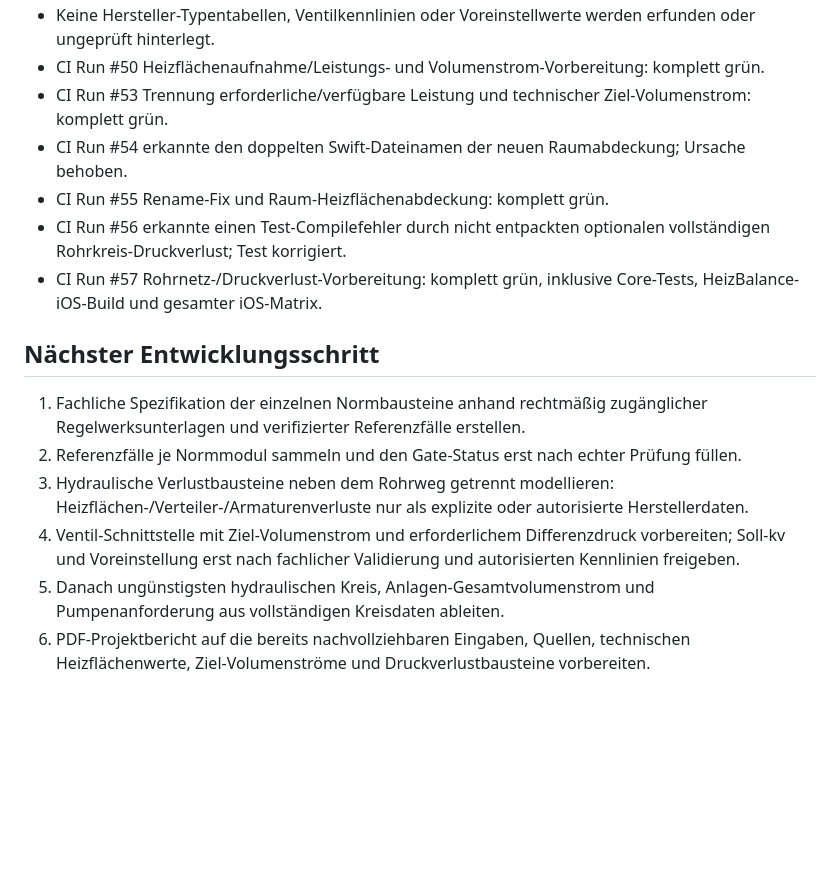
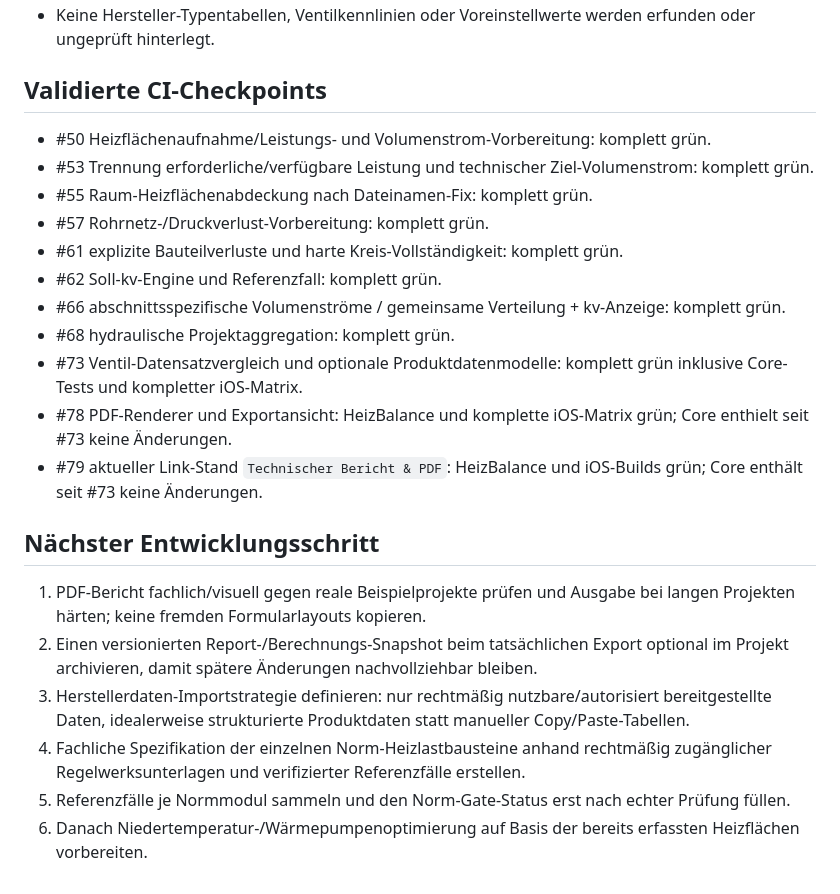
Before and after one commit to acciento89-bot/SHK, a Markdown page: docs/HEIZBALANCE_STATE.md, the part around one of its changes. Rendered like a GitHub page; blank space fills up the shorter version.

```diff
--- a/docs/HEIZBALANCE_STATE.md
+++ b/docs/HEIZBALANCE_STATE.md
@@ -88,15 +96,22 @@ Mobile SHK-Fachanwendung für raumweise Heizlast, Heizflächenprüfung und hydra
 - Keine Hersteller-Typentabellen, Ventilkennlinien oder Voreinstellwerte werden erfunden oder ungeprüft hinterlegt.
-- CI Run #50 Heizflächenaufnahme/Leistungs- und Volumenstrom-Vorbereitung: komplett grün.
-- CI Run #53 Trennung erforderliche/verfügbare Leistung und technischer Ziel-Volumenstrom: komplett grün.
-- CI Run #54 erkannte den doppelten Swift-Dateinamen der neuen Raumabdeckung; Ursache behoben.
-- CI Run #55 Rename-Fix und Raum-Heizflächenabdeckung: komplett grün.
-- CI Run #56 erkannte einen Test-Compilefehler durch nicht entpackten optionalen vollständigen Rohrkreis-Druckverlust; Test korrigiert.
-- CI Run #57 Rohrnetz-/Druckverlust-Vorbereitung: komplett grün, inklusive Core-Tests, HeizBalance-iOS-Build und gesamter iOS-Matrix.
+
+## Validierte CI-Checkpoints
+- #50 Heizflächenaufnahme/Leistungs- und Volumenstrom-Vorbereitung: komplett grün.
+- #53 Trennung erforderliche/verfügbare Leistung und technischer Ziel-Volumenstrom: komplett grün.
+- #55 Raum-Heizflächenabdeckung nach Dateinamen-Fix: komplett grün.
+- #57 Rohrnetz-/Druckverlust-Vorbereitung: komplett grün.
+- #61 explizite Bauteilverluste und harte Kreis-Vollständigkeit: komplett grün.
+- #62 Soll-kv-Engine und Referenzfall: komplett grün.
+- #66 abschnittsspezifische Volumenströme / gemeinsame Verteilung + kv-Anzeige: komplett grün.
+- #68 hydraulische Projektaggregation: komplett grün.
+- #73 Ventil-Datensatzvergleich und optionale Produktdatenmodelle: komplett grün inklusive Core-Tests und kompletter iOS-Matrix.
+- #78 PDF-Renderer und Exportansicht: HeizBalance und komplette iOS-Matrix grün; Core enthielt seit #73 keine Änderungen.
+- #79 aktueller Link-Stand `Technischer Bericht & PDF`: HeizBalance und iOS-Builds grün; Core enthält seit #73 keine Änderungen.
 
 ## Nächster Entwicklungsschritt
-1. Fachliche Spezifikation der einzelnen Normbausteine anhand rechtmäßig zugänglicher Regelwerksunterlagen und verifizierter Referenzfälle erstellen.
-2. Referenzfälle je Normmodul sammeln und den Gate-Status erst nach echter Prüfung füllen.
-3. Hydraulische Verlustbausteine neben dem Rohrweg getrennt modellieren: Heizflächen-/Verteiler-/Armaturenverluste nur als explizite oder autorisierte Herstellerdaten.
-4. Ventil-Schnittstelle mit Ziel-Volumenstrom und erforderlichem Differenzdruck vorbereiten; Soll-kv und Voreinstellung erst nach fachlicher Validierung und autorisierten Kennlinien freigeben.
-5. Danach ungünstigsten hydraulischen Kreis, Anlagen-Gesamtvolumenstrom und Pumpenanforderung aus vollständigen Kreisdaten ableiten.
-6. PDF-Projektbericht auf die bereits nachvollziehbaren Eingaben, Quellen, technischen Heizflächenwerte, Ziel-Volumenströme und Druckverlustbausteine vorbereiten.
+1. PDF-Bericht fachlich/visuell gegen reale Beispielprojekte prüfen und Ausgabe bei langen Projekten härten; keine fremden Formularlayouts kopieren.
+2. Einen versionierten Report-/Berechnungs-Snapshot beim tatsächlichen Export optional im Projekt archivieren, damit spätere Änderungen nachvollziehbar bleiben.
+3. Herstellerdaten-Importstrategie definieren: nur rechtmäßig nutzbare/autorisiert bereitgestellte Daten, idealerweise strukturierte Produktdaten statt manueller Copy/Paste-Tabellen.
+4. Fachliche Spezifikation der einzelnen Norm-Heizlastbausteine anhand rechtmäßig zugänglicher Regelwerksunterlagen und verifizierter Referenzfälle erstellen.
+5. Referenzfälle je Normmodul sammeln und den Norm-Gate-Status erst nach echter Prüfung füllen.
+6. Danach Niedertemperatur-/Wärmepumpenoptimierung auf Basis der bereits erfassten Heizflächen vorbereiten.
```
Also changed, not shown: other parts of docs/HEIZBALANCE_STATE.md (+38 -30 lines).
